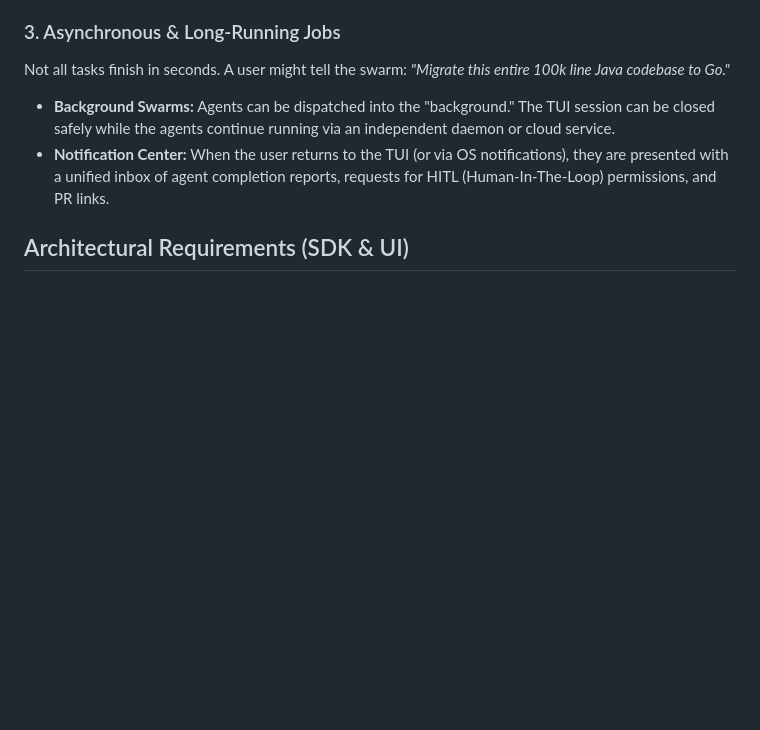
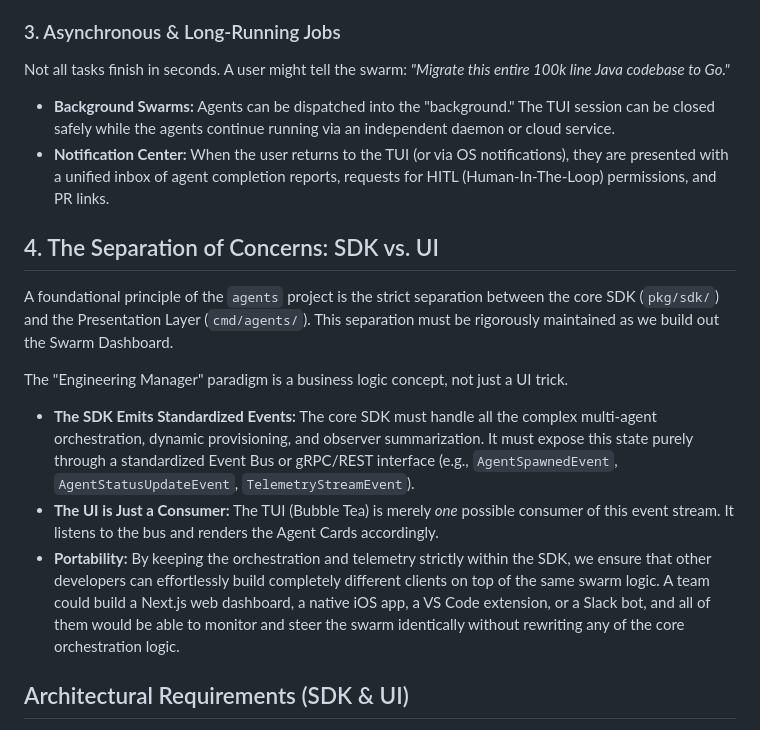
Before and after one commit to dewitt/swarm, a Markdown page: docs/design/12-swarm-dashboard-and-control-panel.md, the part around the change. GitHub-like rendering; blank space fills up the shorter version.

Commit message:
docs(design): reinforce strict sdk/ui separation in swarm orchestration architecture

```diff
--- a/docs/design/12-swarm-dashboard-and-control-panel.md
+++ b/docs/design/12-swarm-dashboard-and-control-panel.md
@@ -77,6 +77,31 @@ entire 100k line Java codebase to Go."*
 - **Notification Center:** When the user returns to the TUI (or via OS
   notifications), they are presented with a unified inbox of agent completion
   reports, requests for HITL (Human-In-The-Loop) permissions, and PR links.
+
+## 4. The Separation of Concerns: SDK vs. UI
+
+A foundational principle of the `agents` project is the strict separation
+between the core SDK (`pkg/sdk/`) and the Presentation Layer (`cmd/agents/`).
+This separation must be rigorously maintained as we build out the Swarm
+Dashboard.
+
+The "Engineering Manager" paradigm is a business logic concept, not just a UI
+trick.
+
+- **The SDK Emits Standardized Events:** The core SDK must handle all the
+  complex multi-agent orchestration, dynamic provisioning, and observer
+  summarization. It must expose this state purely through a standardized Event
+  Bus or gRPC/REST interface (e.g., `AgentSpawnedEvent`,
+  `AgentStatusUpdateEvent`, `TelemetryStreamEvent`).
+- **The UI is Just a Consumer:** The TUI (Bubble Tea) is merely *one* possible
+  consumer of this event stream. It listens to the bus and renders the Agent
+  Cards accordingly.
+- **Portability:** By keeping the orchestration and telemetry strictly within
+  the SDK, we ensure that other developers can effortlessly build completely
+  different clients on top of the same swarm logic. A team could build a
+  Next.js web dashboard, a native iOS app, a VS Code extension, or a Slack
+  bot, and all of them would be able to monitor and steer the swarm
+  identically without rewriting any of the core orchestration logic.
 
 ## Architectural Requirements (SDK & UI)
 
```
